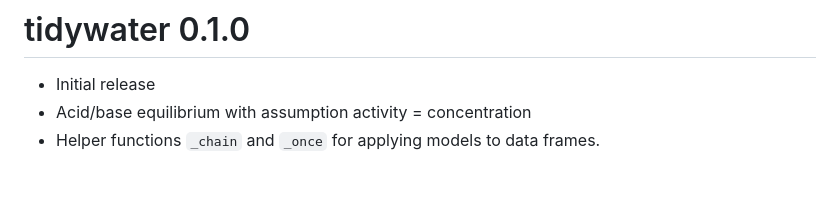
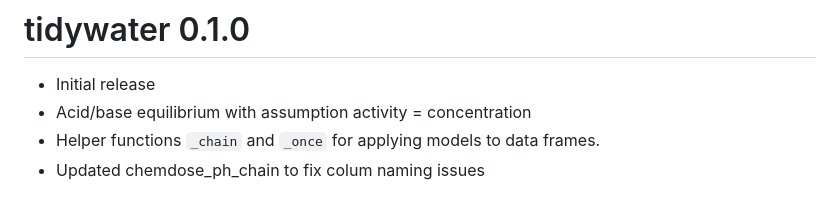
Before and after one commit to BrownandCaldwell-Public/tidywater, a Markdown page: NEWS.md, the part around the change. Drawn GitHub-style.

Commit message:
NEWS updated

```diff
--- a/NEWS.md
+++ b/NEWS.md
@@ -212,3 +212,4 @@ Improved pluck does allow multiple parameters and waters in one function.
 * Initial release
 * Acid/base equilibrium with assumption activity = concentration
 * Helper functions `_chain` and `_once` for applying models to data frames.
+* Updated chemdose_ph_chain to fix colum naming issues
```
